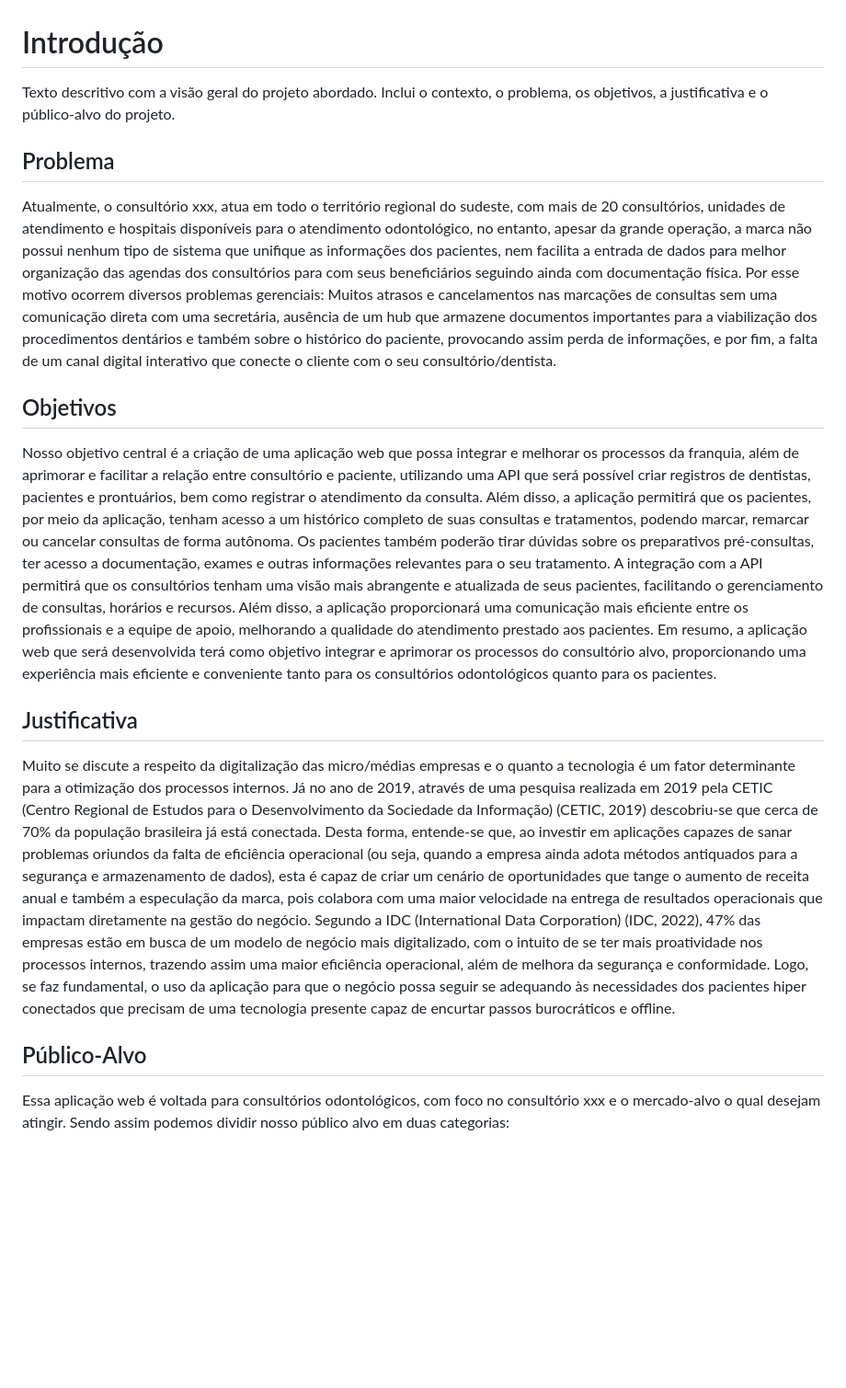
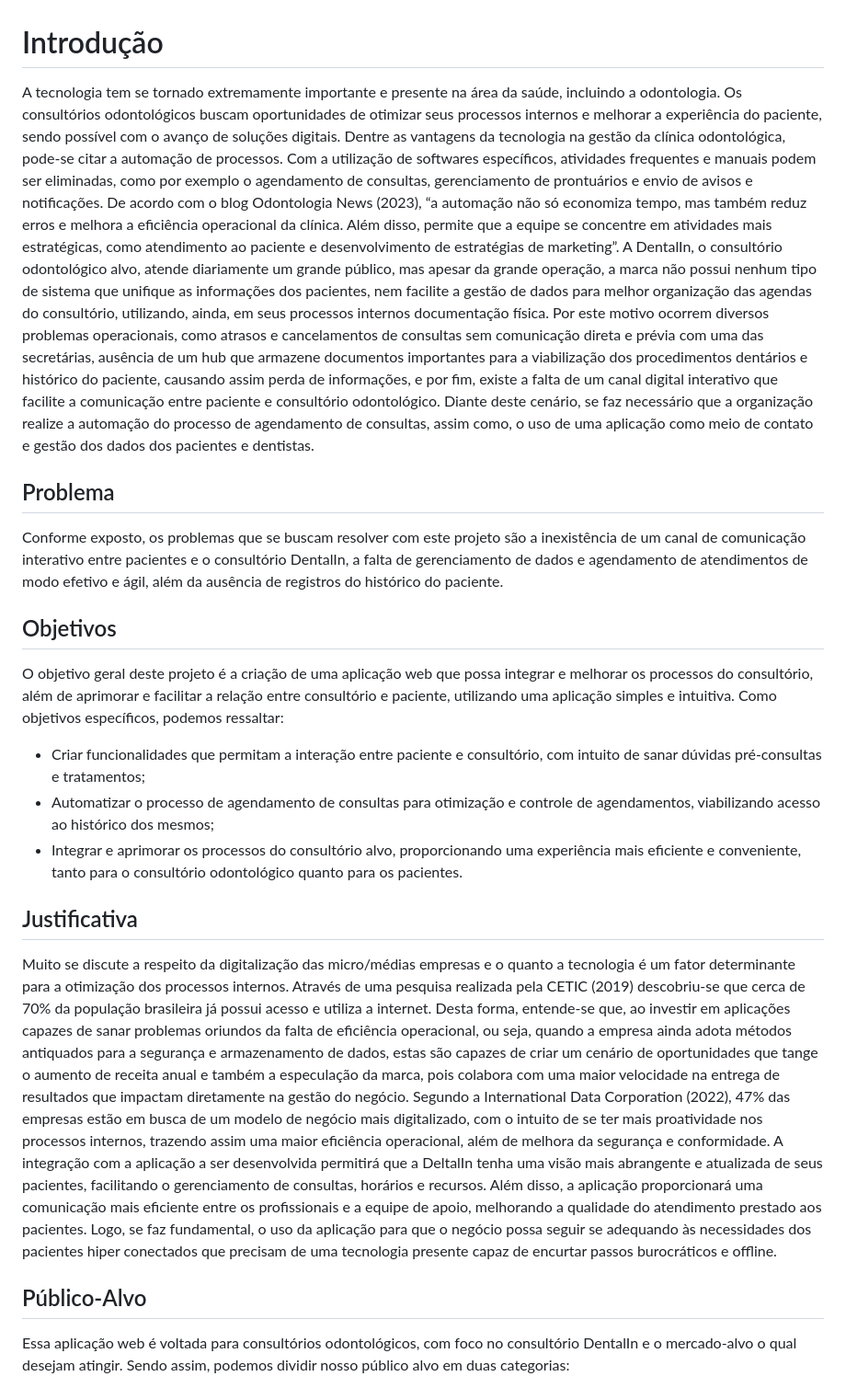
Before and after one commit to ICEI-PUC-Minas-PMV-ADS/pmv-ads-2024-1-e2-proj-int-t5-odontoschedule, a Markdown page: docs/01-Documentação de Contexto.md, the part around the change printed below. Shown: that part at 92% size. Rendered like a GitHub page; blank space fills up the shorter version.

Commit message:
Correções

```diff
--- a/docs/01-Documentação de Contexto.md
+++ b/docs/01-Documentação de Contexto.md
@@ -1,26 +1,37 @@
 # Introdução
 
-Texto descritivo com a visão geral do projeto abordado. Inclui o contexto, o problema, os objetivos, a justificativa e o público-alvo do projeto.
+A tecnologia tem se tornado extremamente importante e presente na área da saúde, incluindo a odontologia. Os consultórios odontológicos buscam oportunidades de otimizar seus processos internos e melhorar a experiência do paciente, sendo possível com o avanço de soluções digitais.
+Dentre as vantagens da tecnologia na gestão da clínica odontológica, pode-se citar a automação de processos. Com a utilização de softwares específicos, atividades frequentes e manuais podem ser eliminadas, como por exemplo o agendamento de consultas, gerenciamento de prontuários e envio de avisos e notificações. De acordo com o blog Odontologia News (2023), “a automação não só economiza tempo, mas também reduz erros e melhora a eficiência operacional da clínica. Além disso, permite que a equipe se concentre em atividades mais estratégicas, como atendimento ao paciente e desenvolvimento de estratégias de marketing”.
+A DentalIn, o consultório odontológico alvo, atende diariamente um grande público, mas apesar da grande operação, a marca não possui nenhum tipo de sistema que unifique as informações dos pacientes, nem facilite a gestão de dados para melhor organização das agendas do consultório, utilizando, ainda, em seus processos internos documentação física. Por este motivo ocorrem diversos problemas operacionais, como atrasos e cancelamentos de consultas sem comunicação direta e prévia com uma das secretárias, ausência de um hub que armazene documentos importantes para a viabilização dos procedimentos dentários e histórico do paciente, causando assim perda de informações, e por fim, existe a falta de um canal digital interativo que facilite a comunicação entre paciente e consultório odontológico.
+Diante deste cenário, se faz necessário que a organização realize a automação do processo de agendamento de consultas, assim como, o uso de uma aplicação como meio de contato e gestão dos dados dos pacientes e dentistas.
+
 
 ## Problema
 
-
-Atualmente, o consultório xxx, atua em todo o território regional do sudeste, com mais de 20 consultórios, unidades de atendimento e hospitais disponíveis para o atendimento odontológico, no entanto, apesar da grande operação, a marca não possui nenhum tipo de sistema que unifique as informações dos pacientes, nem facilita a entrada de dados para melhor organização das agendas dos consultórios para com seus beneficiários seguindo ainda com documentação física. Por esse motivo ocorrem diversos problemas gerenciais: Muitos atrasos e cancelamentos nas marcações de consultas sem uma comunicação direta com uma secretária, ausência de um hub que armazene documentos importantes para a viabilização dos procedimentos dentários e também sobre o histórico do paciente, provocando assim perda de informações, e por fim, a falta de um canal digital interativo que conecte o cliente com o seu consultório/dentista.
-
+Conforme exposto, os problemas que se buscam resolver com este projeto são a inexistência de um canal de comunicação interativo entre pacientes e o consultório DentalIn, a falta de gerenciamento de dados e agendamento de atendimentos de modo efetivo e ágil, além da ausência de registros do histórico do paciente.
 
 ## Objetivos
 
-Nosso objetivo central é a criação de uma aplicação web que possa integrar e melhorar os processos da franquia, além de aprimorar e facilitar a relação entre consultório e paciente, utilizando uma API que será possível criar registros de dentistas, pacientes e prontuários, bem como registrar o atendimento da consulta.
-Além disso, a aplicação permitirá que os pacientes, por meio da aplicação, tenham acesso a um histórico completo de suas consultas e tratamentos, podendo marcar, remarcar ou cancelar consultas de forma autônoma. Os pacientes também poderão tirar dúvidas sobre os preparativos pré-consultas, ter acesso a documentação, exames e outras informações relevantes para o seu tratamento.
-A integração com a API permitirá que os consultórios tenham uma visão mais abrangente e atualizada de seus pacientes, facilitando o gerenciamento de consultas, horários e recursos. Além disso, a aplicação proporcionará uma comunicação mais eficiente entre os profissionais e a equipe de apoio, melhorando a qualidade do atendimento prestado aos pacientes. Em resumo, a aplicação web que será desenvolvida terá como objetivo integrar e aprimorar os processos do consultório alvo, proporcionando uma experiência mais eficiente e conveniente tanto para os consultórios odontológicos quanto para os pacientes.
+O objetivo geral deste projeto é a criação de uma aplicação web que possa integrar e melhorar os processos do consultório, além de aprimorar e facilitar a relação entre consultório e paciente, utilizando uma aplicação simples e intuitiva.
+Como objetivos específicos, podemos ressaltar:
 
+<ul>
+    <li>Criar funcionalidades que permitam a interação entre paciente e consultório, com intuito de sanar dúvidas pré-consultas e tratamentos;</li>
+    <li>Automatizar o processo de agendamento de consultas para otimização e controle de agendamentos, viabilizando acesso ao histórico dos mesmos;</li>
+    <li>Integrar e aprimorar os processos do consultório alvo, proporcionando uma experiência mais eficiente e conveniente, tanto para o consultório odontológico quanto para os pacientes.</li>
+</ul>
 
 ## Justificativa
 
-Muito se discute a respeito da digitalização das micro/médias empresas e o quanto a tecnologia é um fator determinante para a otimização dos processos internos. Já no ano de 2019, através de uma pesquisa realizada em 2019 pela CETIC (Centro Regional de Estudos para o Desenvolvimento da Sociedade da Informação) (CETIC, 2019) descobriu-se que cerca de 70% da população brasileira já está conectada. Desta forma, entende-se que, ao investir em aplicações capazes de sanar problemas oriundos da falta de eficiência operacional (ou seja, quando a empresa ainda adota métodos antiquados para a segurança e armazenamento de dados), esta é capaz de criar um cenário de oportunidades que tange o aumento de receita anual e também a especulação da marca, pois colabora com uma maior velocidade na entrega de resultados operacionais que impactam diretamente na gestão do negócio. Segundo a IDC (International Data Corporation) (IDC, 2022), 47% das empresas estão em busca de um modelo de negócio mais digitalizado, com o intuito de se ter mais proatividade nos processos internos, trazendo assim uma maior eficiência operacional, além de melhora da segurança e conformidade. Logo, se faz fundamental, o uso da aplicação para que o negócio possa seguir se adequando às necessidades dos pacientes hiper conectados que precisam de uma tecnologia presente capaz de encurtar passos burocráticos e offline.
+Muito se discute a respeito da digitalização das micro/médias empresas e o quanto a tecnologia é um fator determinante para a otimização dos processos internos. Através de uma pesquisa realizada pela CETIC (2019) descobriu-se que cerca de 70% da população brasileira já possui acesso e utiliza a internet.
+Desta forma, entende-se que, ao investir em aplicações capazes de sanar problemas oriundos da falta de eficiência operacional, ou seja, quando a empresa ainda adota métodos antiquados para a segurança e armazenamento de dados, estas são capazes de criar um cenário de oportunidades que tange o aumento de receita anual e também a especulação da marca, pois colabora com uma maior velocidade na entrega de resultados que impactam diretamente na gestão do negócio.
+Segundo a International Data Corporation (2022), 47% das empresas estão em busca de um modelo de negócio mais digitalizado, com o intuito de se ter mais proatividade nos processos internos, trazendo assim uma maior eficiência operacional, além de melhora da segurança e conformidade.
+A integração com a aplicação a ser desenvolvida permitirá que a DeltalIn tenha uma visão mais abrangente e atualizada de seus pacientes, facilitando o gerenciamento de consultas, horários e recursos. Além disso, a aplicação proporcionará uma comunicação mais eficiente entre os profissionais e a equipe de apoio, melhorando a qualidade do atendimento prestado aos pacientes.
+Logo, se faz fundamental, o uso da aplicação para que o negócio possa seguir se adequando às necessidades dos pacientes hiper conectados que precisam de uma tecnologia presente capaz de encurtar passos burocráticos e offline.
+
 
 ## Público-Alvo
 
-Essa aplicação web é voltada para consultórios odontológicos, com foco no consultório xxx e o mercado-alvo o qual desejam atingir.
-Sendo assim podemos dividir nosso público alvo em duas categorias:
+Essa aplicação web é voltada para consultórios odontológicos, com foco no consultório DentalIn e o mercado-alvo o qual desejam atingir.
+Sendo assim, podemos dividir nosso público alvo em duas categorias:
 
```
Also changed, not shown: other parts of docs/01-Documentação de Contexto.md (+4 -3 lines), docs/02-Especificação do Projeto.md (+12 -5 lines), docs/img/casos_de_uso.jpg.
